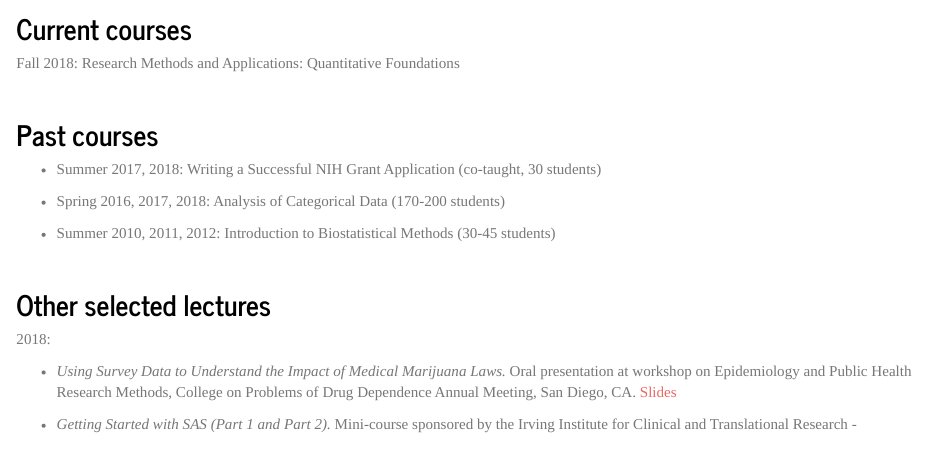
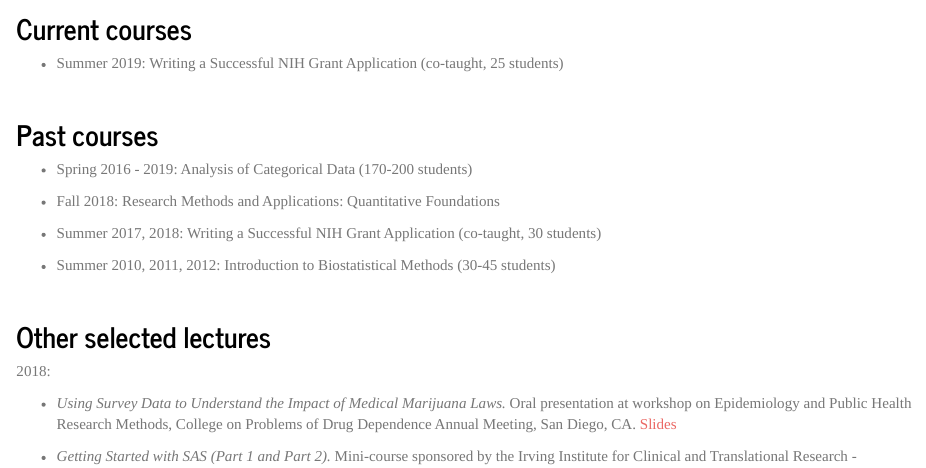
Before and after one commit to christine-mauro/christine-mauro.github.io, an R Markdown document (teaching.Rmd): the page in a window 1100 px wide, from 520 px down. Rendered offline with R 4.5, knitr and Pandoc, with nearby package versions; a font, style sheet, LaTeX package, included part or bibliography that could not be used is replaced or left out.

Commit message:
Update teaching

```diff
--- a/teaching.Rmd
+++ b/teaching.Rmd
@@ -14,15 +14,16 @@ output:
 
 ## Current courses
 
-Fall 2018: Research Methods and Applications: Quantitative Foundations
+* Summer 2019: Writing a Successful NIH Grant Application (co-taught, 25 students)
 
 <br>
 
 ## Past courses
+* Spring 2016 - 2019: Analysis of Categorical Data (170-200 students)
+
+* Fall 2018: Research Methods and Applications: Quantitative Foundations
 
 * Summer 2017, 2018: Writing a Successful NIH Grant Application (co-taught, 30 students)
-
-* Spring 2016, 2017, 2018: Analysis of Categorical Data (170-200 students)
 
 * Summer 2010, 2011, 2012: Introduction to Biostatistical Methods (30-45 students)
 
```
